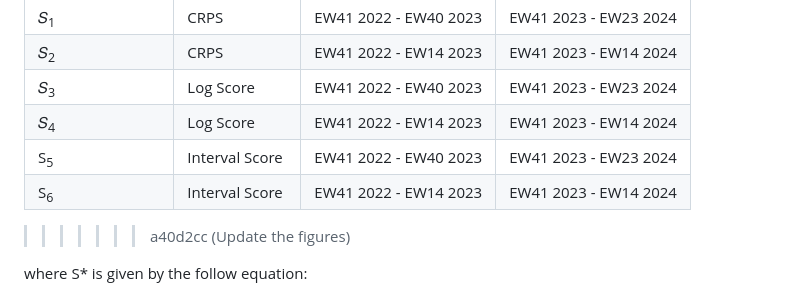
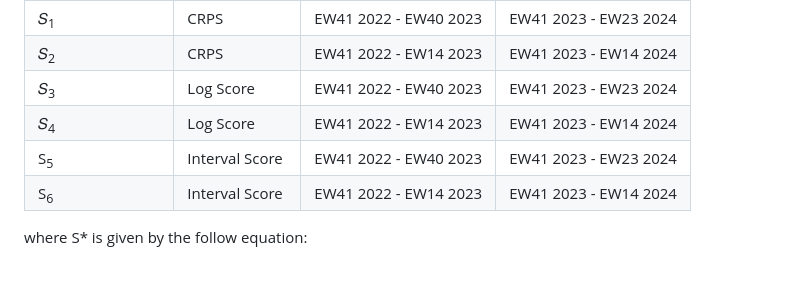
Before and after one commit to Mosqlimate-project/sprint-template, a Markdown page: scores/scores.md, the part around the change. Rendered like a GitHub page; blank space fills up the shorter version.

```diff
--- a/scores/scores.md
+++ b/scores/scores.md
@@ -59,7 +59,6 @@ For each year and state, the models were assessed according to the six scores li
 |𝑆<sub>4</sub>     |Log Score       |EW41 2022 - EW14 2023     |EW41 2023 - EW14 2024     |
 |S<sub>5</sub>     |Interval Score  |EW41 2022 - EW40 2023     |EW41 2023 - EW23 2024     |
 |S<sub>6</sub>     |Interval Score  |EW41 2022 - EW14 2023     |EW41 2023 - EW14 2024     |
->>>>>>> a40d2cc (Update the figures)
 
 where S* is given by the follow equation:
 
```
